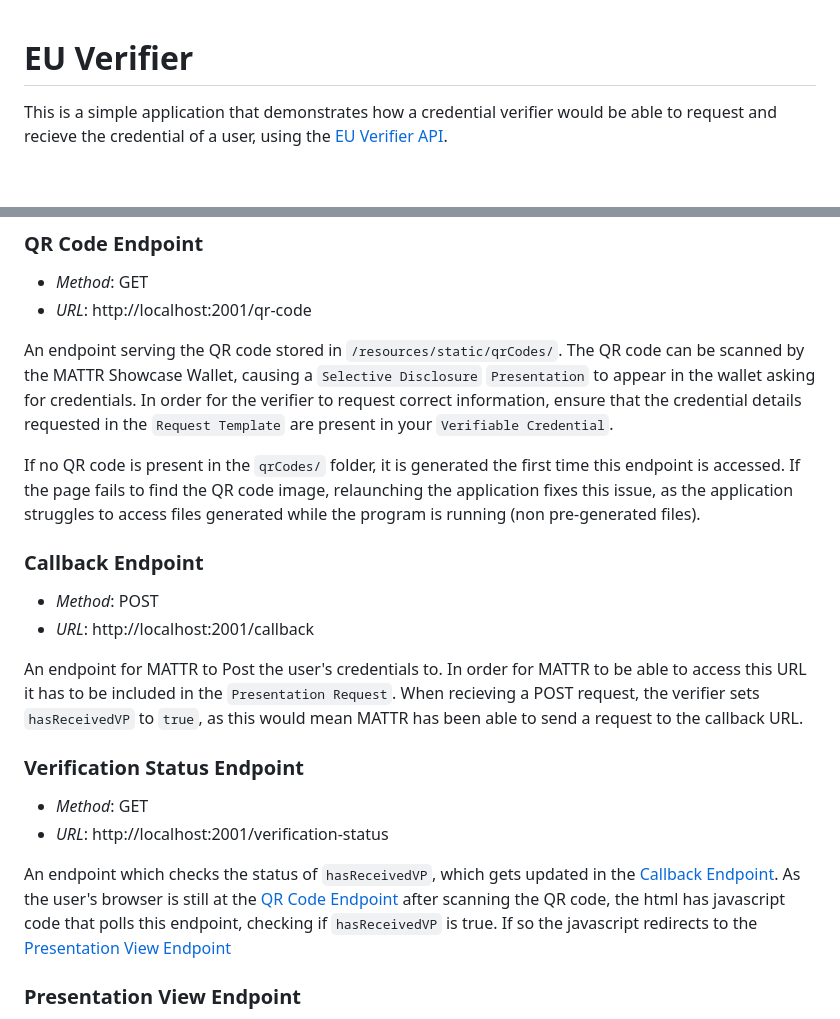
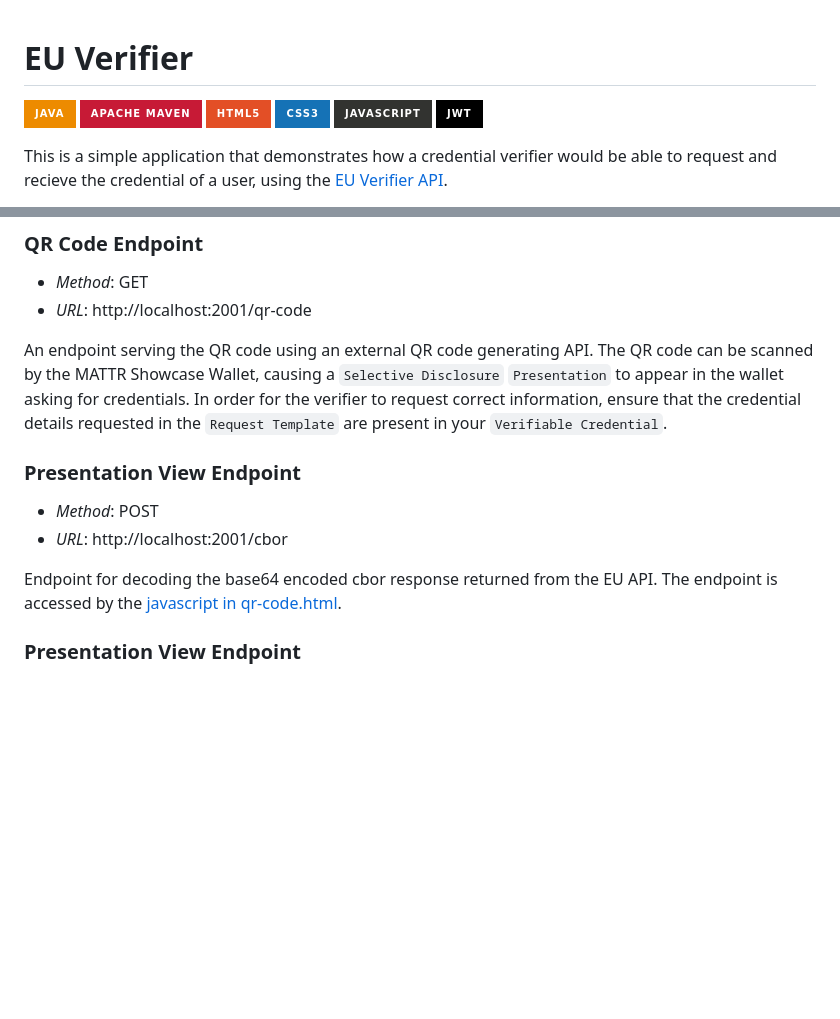
Before and after one commit to felleslosninger/dc24-wallet-verifier, a Markdown page: README.md, 2 parts joined by grey strips. GitHub-like rendering; badges without logos; blank space fills up the shorter version.

```diff
--- a/README.md
+++ b/README.md
@@ -1,4 +1,12 @@
 # EU Verifier
+
+![Java](https://img.shields.io/badge/java-%23ED8B00.svg?style=for-the-badge&logo=openjdk&logoColor=white)
+![Apache Maven](https://img.shields.io/badge/Apache%20Maven-C71A36?style=for-the-badge&logo=Apache%20Maven&logoColor=white)
+![HTML5](https://img.shields.io/badge/html5-%23E34F26.svg?style=for-the-badge&logo=html5&logoColor=white)
+![CSS3](https://img.shields.io/badge/css3-%231572B6.svg?style=for-the-badge&logo=css3&logoColor=white)
+![JavaScript](https://img.shields.io/badge/javascript-%23323330.svg?style=for-the-badge&logo=javascript&logoColor=%23F7DF1E)
+![JWT](https://img.shields.io/badge/JWT-black?style=for-the-badge&logo=JSON%20web%20tokens)
+
 This is a simple application that demonstrates how a credential verifier would be able to request and recieve the credential of a user, using the [EU Verifier API](https://verifier.eudiw.dev/home).
 
 The application creates and sends a `Request Template`, asking for all claims in the users EU credential (This has only been tested with the sample ID in the EU Wallet).
@@ -63,25 +71,15 @@ A default endpoint serving as the verifier's homepage, containing a button which
 - _Method_: GET
 - _URL_: http://localhost:2001/qr-code
 
-An endpoint serving the QR code stored in `/resources/static/qrCodes/`. The QR code can be scanned by the MATTR Showcase Wallet, causing a `Selective Disclosure` `Presentation` to appear in the wallet asking for credentials. In order for the verifier to request correct information, ensure that the credential details requested in the `Request Template` are present in your `Verifiable Credential`.
-
-If no QR code is present in the `qrCodes/` folder, it is generated the first time this endpoint is accessed. If the page fails to find the QR code image, relaunching the application fixes this issue, as the application struggles to access files generated while the program is running (non pre-generated files).
+An endpoint serving the QR code using an external QR code generating API. The QR code can be scanned by the MATTR Showcase Wallet, causing a `Selective Disclosure` `Presentation` to appear in the wallet asking for credentials. In order for the verifier to request correct information, ensure that the credential details requested in the `Request Template` are present in your `Verifiable Credential`.
 
 
-### Callback Endpoint
+### Presentation View Endpoint
 
 - _Method_: POST
-- _URL_: http://localhost:2001/callback
+- _URL_: http://localhost:2001/cbor
 
-An endpoint for MATTR to Post the user's credentials to. In order for MATTR to be able to access this URL it has to be included in the `Presentation Request`. When recieving a POST request, the verifier sets `hasReceivedVP` to `true`, as this would mean MATTR has been able to send a request to the callback URL.
-
-
-### Verification Status Endpoint
-
-- _Method_: GET
-- _URL_: http://localhost:2001/verification-status
-
-An endpoint which checks the status of `hasReceivedVP`, which gets updated in the [Callback Endpoint](https://github.com/felleslosninger/dc24-wallet-verifier/?tab=readme-ov-file#callback-endpoint). As the user's browser is still at the [QR Code Endpoint](https://github.com/felleslosninger/dc24-wallet-verifier/?tab=readme-ov-file#qr-code-endpoint) after scanning the QR code, the html has javascript code that polls this endpoint, checking if `hasReceivedVP` is true. If so the javascript redirects to the [Presentation View Endpoint](https://github.com/felleslosninger/dc24-wallet-verifier/?tab=readme-ov-file#presentation-view-endpoint)
+Endpoint for decoding the base64 encoded cbor response returned from the EU API. The endpoint is accessed by the [javascript in qr-code.html](https://github.com/felleslosninger/dc24-wallet-verifier/blob/eu-verifier-poc/src/main/resources/templates/qr-code.html#L35).
 
 
 ### Presentation View Endpoint
```
